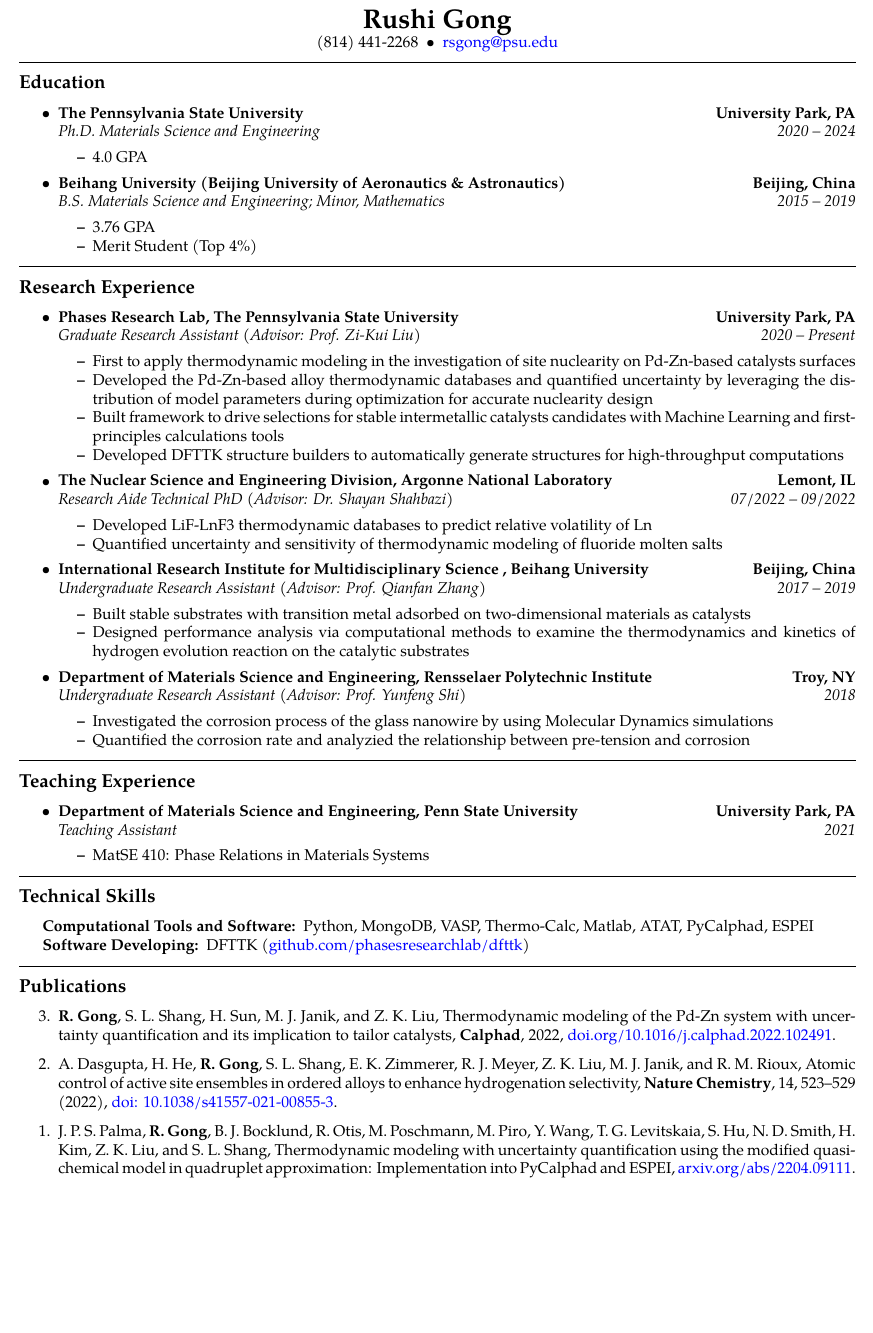
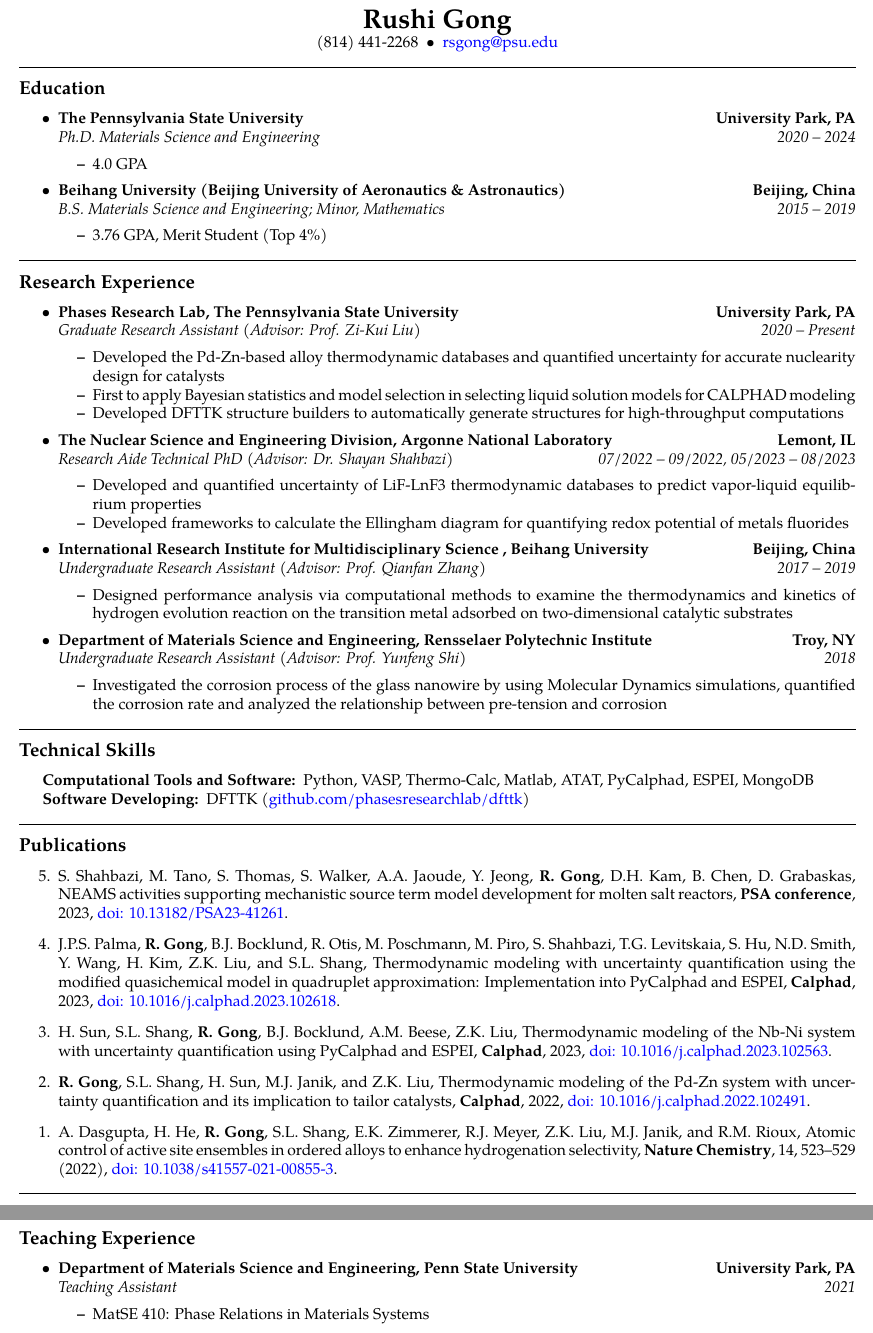
Before and after one commit to RushiGong/resume, a LaTeX CV (resume.tex, which reads publications.tex): part of the page before the commit and two parts of pages 1 and 2 of 2 after it, the two joined at a grey line, cut so that both start at the same text, the shorter picture padded with empty space. Compiled offline with pdfLaTeX.

Commit message:
Update CV and resume

```diff
--- a/publications.tex
+++ b/publications.tex
@@ -9,17 +9,30 @@
 % <Title>
 % <Publication>
 % <Link>
-\item J.P.S. Palma, \textbf{R. Gong}, B.J. Bocklund, R. Otis, M. Poschmann, M. Piro, Y. Wang, S. Shahbazi, T.G. Levitskaia, S. Hu,  N.D. Smith, H. Kim, Z.K. Liu, and S.L. Shang,
+
+%NEAMS activities
+\item S. Shahbazi, M. Tano, S. Thomas, S. Walker, A.A. Jaoude, Y. Jeong, \textbf{R. Gong}, D.H. Kam, B. Chen, D. Grabaskas,
+NEAMS activities supporting mechanistic source term model development for molten salt reactors,
+\textbf{PSA conference}, 2023,
+\href{https://doi.org/10.13182/PSA23-41261}
+{doi: 10.13182/PSA23-41261}.
+%MQMQA demo
+\item J.P.S. Palma, \textbf{R. Gong}, B.J. Bocklund, R. Otis, M. Poschmann, M. Piro, S. Shahbazi, T.G. Levitskaia, S. Hu,  N.D. Smith, Y. Wang, H. Kim, Z.K. Liu, and S.L. Shang,
 Thermodynamic modeling with uncertainty quantification using the modified quasichemical model in quadruplet approximation: Implementation into PyCalphad and ESPEI,
-\href{http://arxiv.org/abs/2204.09111}{arxiv.org/abs/2204.09111}.
+\textbf{Calphad}, 2023,
+\href{https://doi.org/10.1016/j.calphad.2023.102618}
+{doi: 10.1016/j.calphad.2023.102618}.
+%Nb-Ni Modeling
 \item H. Sun, S.L. Shang, \textbf{R. Gong}, B.J. Bocklund, A.M. Beese, Z.K. Liu,
 Thermodynamic modeling of the Nb-Ni system with uncertainty quantification using PyCalphad and ESPEI,
 \textbf{Calphad}, 2023,
-\href{https://doi.org/10.1016/j.calphad.2023.102563}{doi.org/10.1016/j.calphad.2023.102563}.
+\href{https://doi.org/10.1016/j.calphad.2023.102563}{doi: 10.1016/j.calphad.2023.102563}.
+%Pd-Zn Modeling
 \item \textbf{R. Gong}, S.L. Shang, H. Sun, M.J. Janik, and Z.K. Liu,
 Thermodynamic modeling of the Pd-Zn system with uncertainty quantification and its implication to tailor catalysts,
 \textbf{Calphad}, 2022,
-\href{https://doi.org/10.1016/j.calphad.2022.102491}{doi.org/10.1016/j.calphad.2022.102491}.
+\href{https://doi.org/10.1016/j.calphad.2022.102491}{doi: 10.1016/j.calphad.2022.102491}.
+%Active site design
 \item  A. Dasgupta, H. He, \textbf{R. Gong}, S.L. Shang, E.K. Zimmerer, R.J. Meyer, Z.K. Liu, M.J. Janik, and R.M. Rioux,
 Atomic control of active site ensembles in ordered alloys to enhance hydrogenation selectivity,
 \textbf{Nature Chemistry}, 14, 523–529 (2022),
--- a/resume.tex
+++ b/resume.tex
@@ -85,8 +85,7 @@
     {\emph{B.S. Materials Science and Engineering; Minor, Mathematics}}
     {\emph{2015 -- 2019}}
   \begin{itemize*}
-    \item 3.76 GPA
-    \item Merit Student (Top 4\%)
+    \item 3.76 GPA, Merit Student (Top 4\%)
   \end{itemize*}
 
 \end{itemize}
@@ -109,9 +108,8 @@
     {\emph{Graduate Research Assistant (Advisor: Prof. Zi-Kui Liu)}}
     {\emph{2020 -- Present}}
   \begin{itemize*}
-    \item First to apply thermodynamic modeling in the investigation of site nuclearity on Pd-Zn-based catalysts surfaces
-    \item Developed the Pd-Zn-based alloy thermodynamic databases and quantified uncertainty by leveraging the distribution of model parameters during optimization for accurate nuclearity design
-    \item Built framework to drive selections for stable intermetallic catalysts candidates with Machine Learning and first-principles calculations tools
+    \item Developed the Pd-Zn-based alloy thermodynamic databases and quantified uncertainty for accurate nuclearity design for catalysts
+    \item First to apply Bayesian statistics and model selection in selecting liquid solution models for CALPHAD modeling
     \item Developed DFTTK structure builders to automatically generate structures for high-throughput computations
   \end{itemize*}
   \item
@@ -121,10 +119,10 @@
   \\
   \headerrow
     {\emph{Research Aide Technical PhD (Advisor: Dr. Shayan Shahbazi)}}
-    {\emph{07/2022 -- 09/2022}}
+    {\emph{07/2022 -- 09/2022, 05/2023 -- 08/2023}}
   \begin{itemize*}
-    \item Developed LiF-LnF3 thermodynamic databases to predict relative volatility of Ln
-    \item Quantified uncertainty and sensitivity of thermodynamic modeling of fluoride molten salts
+    \item Developed and quantified uncertainty of LiF-LnF3 thermodynamic databases to predict vapor-liquid equilibrium properties
+    \item Developed frameworks to calculate the Ellingham diagram for quantifying redox potential of metals fluorides
   \end{itemize*}
   \item
   \headerrow
@@ -135,8 +133,7 @@
     {\emph{Undergraduate Research Assistant (Advisor: Prof. Qianfan Zhang)}}
     {\emph{2017 -- 2019}}
   \begin{itemize*}
-    \item Built stable substrates with transition metal adsorbed on two-dimensional materials as catalysts
-    \item Designed performance analysis via computational methods to examine the thermodynamics and kinetics of hydrogen evolution reaction on the catalytic substrates
+    \item Designed performance analysis via computational methods to examine the thermodynamics and kinetics of hydrogen evolution reaction on the transition metal adsorbed on two-dimensional catalytic substrates
   \end{itemize*}
 
   \item
@@ -148,11 +145,31 @@
     {\emph{Undergraduate Research Assistant (Advisor: Prof. Yunfeng Shi)}}
     {\emph{2018}}
   \begin{itemize*}
-    \item Investigated the corrosion process of the glass nanowire by using Molecular Dynamics simulations
-    \item Quantified the corrosion rate and analyzied the relationship between pre-tension and corrosion
+    \item Investigated the corrosion process of the glass nanowire by using Molecular Dynamics simulations, quantified the corrosion rate and analyzed the relationship between pre-tension and corrosion
   \end{itemize*}
 
 \end{itemize}
+
+\hrule
+\vspace{-0.6em}
+\subsection*{Technical Skills}
+
+\begin{indentsection}{\parindent}
+\hyphenpenalty=1000
+\begin{description*}
+  \item[Computational Tools and Software:]
+  Python, VASP, Thermo-Calc, Matlab, ATAT, PyCalphad, ESPEI, MongoDB
+  \item [Software Developing:]
+  DFTTK (\href{https://github.com/PhasesResearchLab/DFTTK}{github.com/phasesresearchlab/dfttk})
+\end{description*}
+\end{indentsection}
+
+\hrule
+\vspace{-0.6em}
+\subsection*{Publications}
+
+% Assumes that the ENUMERATE_PUBLICATIONS flag exists
+\input{publications}
 
 \hrule
 \vspace{-0.6em}
@@ -175,37 +192,4 @@
     \end{itemize*}
 \end{itemize}
 
-
-
-\hrule
-\vspace{-0.6em}
-\subsection*{Technical Skills}
-
-\begin{indentsection}{\parindent}
-\hyphenpenalty=1000
-\begin{description*}
-  \item[Computational Tools and Software:]
-  Python, MongoDB, VASP, Thermo-Calc, Matlab, ATAT, PyCalphad, ESPEI
-  \item [Software Developing:]
-  DFTTK (\href{https://github.com/PhasesResearchLab/DFTTK}{github.com/phasesresearchlab/dfttk})
-\end{description*}
-\end{indentsection}
-
-\hrule
-\vspace{-0.6em}
-\subsection*{Publications}
-
-\hyphenpenalty=1000
-\begin{etaremune}
-  \item \textbf{R. Gong}, S. L. Shang, H. Sun, M. J. Janik, and Z. K. Liu,
-  Thermodynamic modeling of the Pd-Zn system with uncertainty quantification and its implication to tailor catalysts,
-  \textbf{Calphad}, 2022, \href{https://doi.org/10.1016/j.calphad.2022.102491}{doi.org/10.1016/j.calphad.2022.102491}.
-  \item  A. Dasgupta, H. He, \textbf{R. Gong}, S. L. Shang, E. K. Zimmerer, R. J. Meyer, Z. K. Liu, M. J. Janik, and R. M. Rioux,
-  Atomic control of active site ensembles in ordered alloys to enhance hydrogenation selectivity,
-  \textbf{Nature Chemistry}, 14, 523–529 (2022), \href{https://doi.org/10.1038/s41557-021-00855-3}{doi: 10.1038/s41557-021-00855-3}.
-  \item J. P. S. Palma, \textbf{R. Gong}, B. J. Bocklund, R. Otis, M. Poschmann, M. Piro, Y. Wang, T. G. Levitskaia, S. Hu,  N. D. Smith, H. Kim, Z. K. Liu, and S. L. Shang,
-  Thermodynamic modeling with uncertainty quantification using the modified quasichemical model in quadruplet approximation: Implementation into PyCalphad and ESPEI,  \href{http://arxiv.org/abs/2204.09111}{arxiv.org/abs/2204.09111}.
-\end{etaremune}
-
-
 \end{document}
```
Also changed, not shown: CV.tex (+25 -18 lines), CV.pdf, old_version/Rushi Gong - Penn State.pdf (deleted), resume.pdf, 1 other file.
